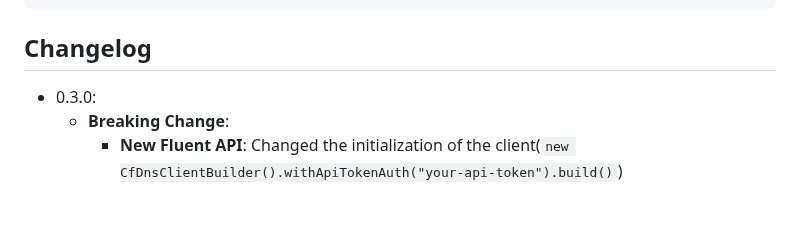
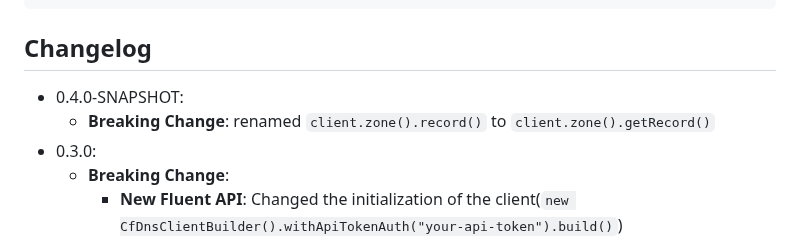
Before and after one commit to th-schwarz/CloudflareDNS-java, a Markdown page: README.md, the part around the change. Drawn GitHub-style; blank space fills up the shorter version.

Commit message:
Update README: document breaking change in `client.zone().record()` renaming to `client.zone().getRecord()`

```diff
--- a/README.md
+++ b/README.md
@@ -50,6 +50,8 @@ The dependency is:
 
 ## Changelog
 
+- 0.4.0-SNAPSHOT:
+  - **Breaking Change**: renamed `client.zone().record()` to `client.zone().getRecord()`
 - 0.3.0:
   - **Breaking Change**:
     - **New Fluent API**: Changed the initialization of the client(`new CfDnsClientBuilder().withApiTokenAuth("your-api-token").build()`)
```
